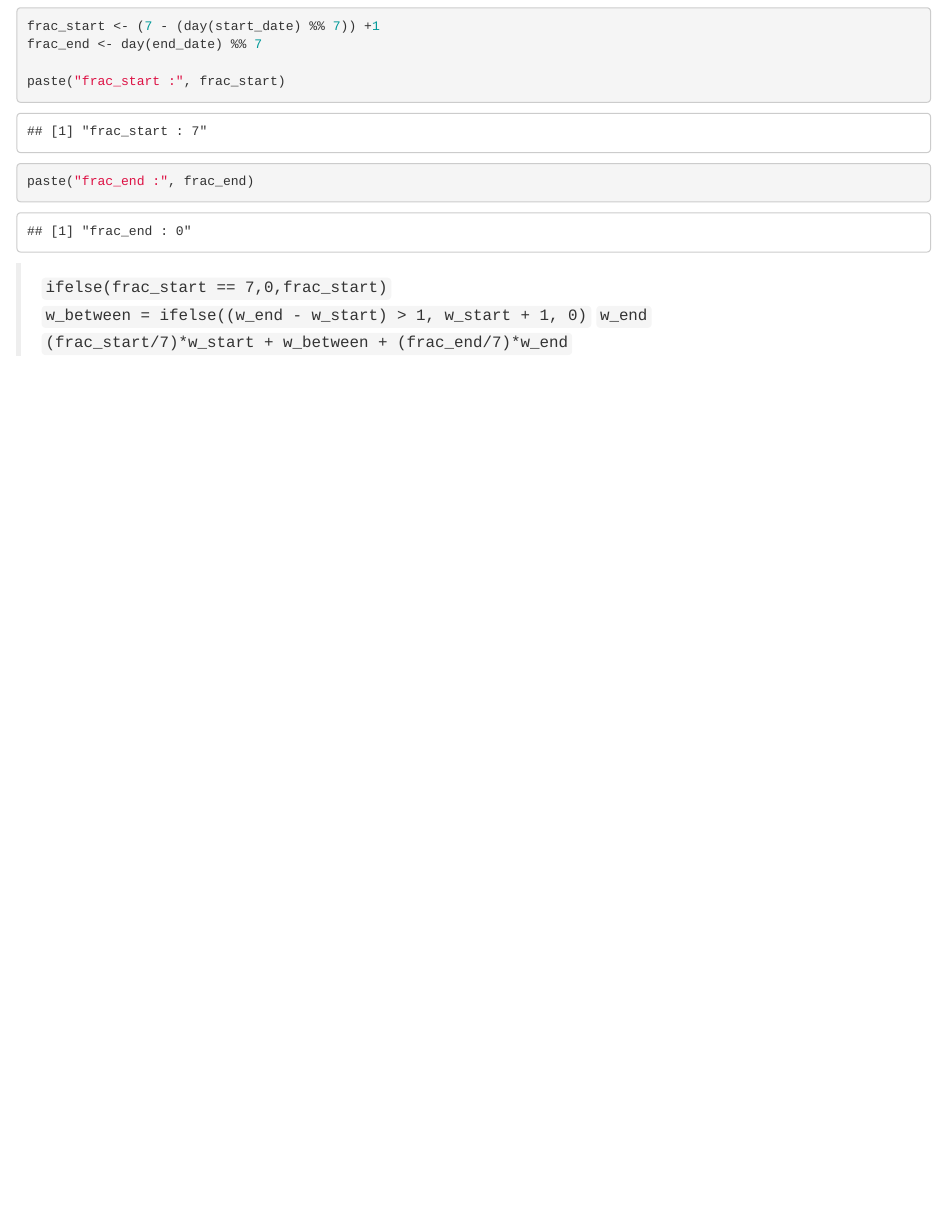
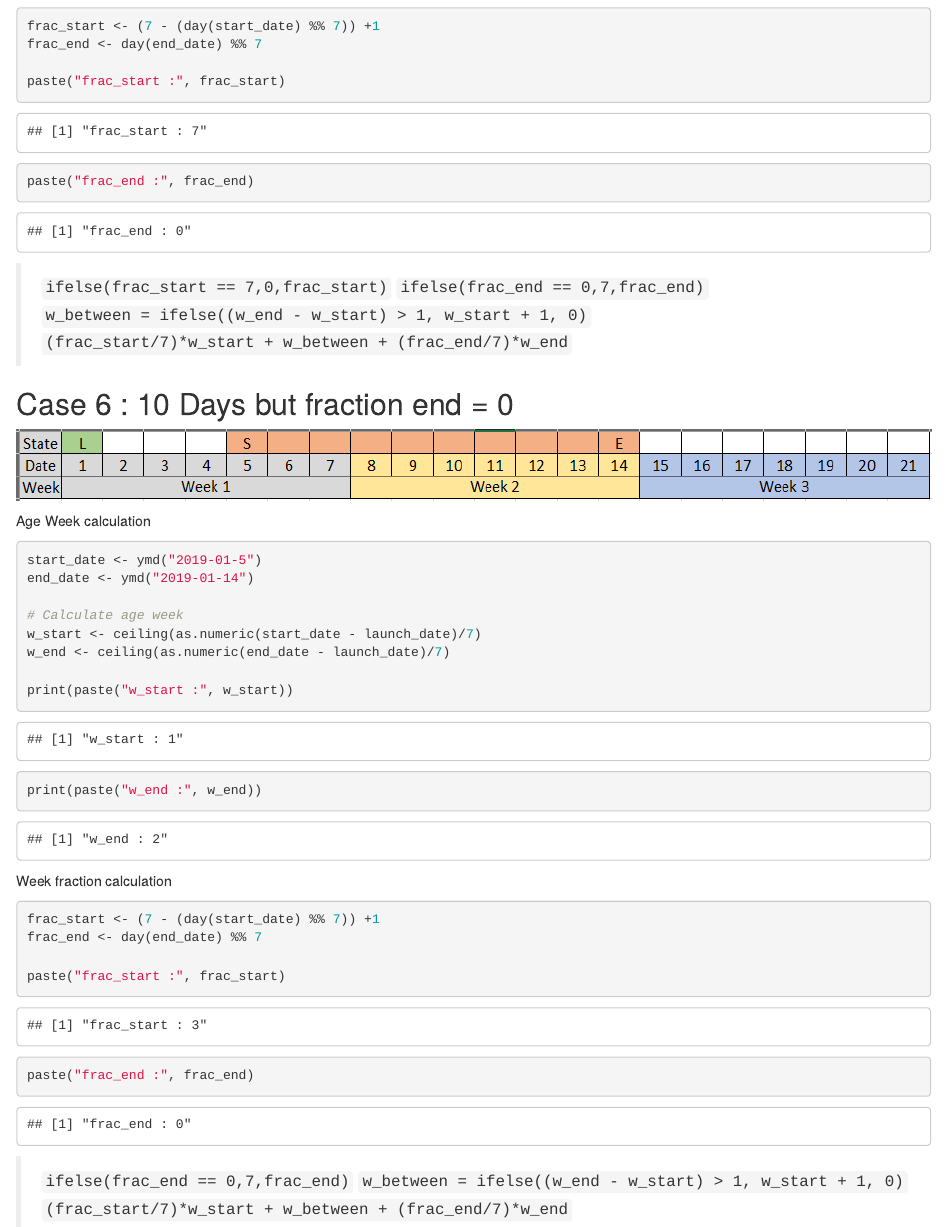
Before and after one commit to aeroroach/demand_forecast, an R Markdown document (calculate/cal_logic.Rmd): the page in a window 1100 px wide, from 4450 px down. Rendered offline with R 4.5, knitr and Pandoc, with nearby package versions.

Commit message:
Adding case 6

````diff
--- a/calculate/cal_logic.Rmd
+++ b/calculate/cal_logic.Rmd
@@ -165,6 +165,35 @@ paste("frac_end :", frac_end)
 ```
 
 > `ifelse(frac_start == 7,0,frac_start)`
+> `ifelse(frac_end == 0,7,frac_end)`
 > `w_between = ifelse((w_end - w_start) > 1, w_start + 1, 0)`
-> `w_end`
 > `(frac_start/7)*w_start + w_between + (frac_end/7)*w_end`
+
+## Case 6 : 10 Days but fraction end = 0
+![](image/case_6.PNG)
+
+Age Week calculation
+```{r}
+start_date <- ymd("2019-01-5")
+end_date <- ymd("2019-01-14")
+
+# Calculate age week
+w_start <- ceiling(as.numeric(start_date - launch_date)/7)
+w_end <- ceiling(as.numeric(end_date - launch_date)/7)
+
+print(paste("w_start :", w_start))
+print(paste("w_end :", w_end))
+```
+
+Week fraction calculation
+```{r}
+frac_start <- (7 - (day(start_date) %% 7)) +1
+frac_end <- day(end_date) %% 7
+
+paste("frac_start :", frac_start)
+paste("frac_end :", frac_end)
+```
+
+> `ifelse(frac_end == 0,7,frac_end)`
+> `w_between = ifelse((w_end - w_start) > 1, w_start + 1, 0)`
+> `(frac_start/7)*w_start + w_between + (frac_end/7)*w_end`
````
